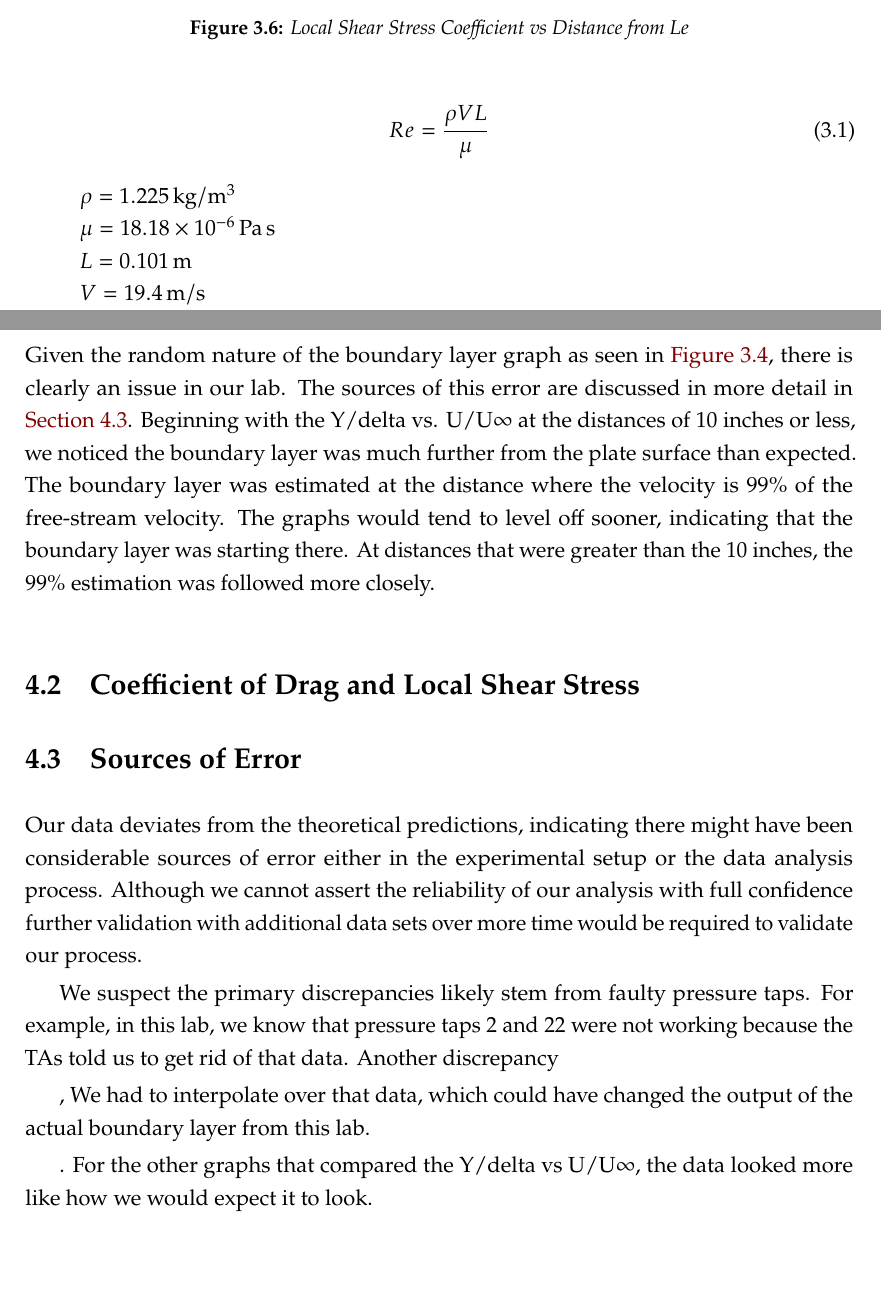
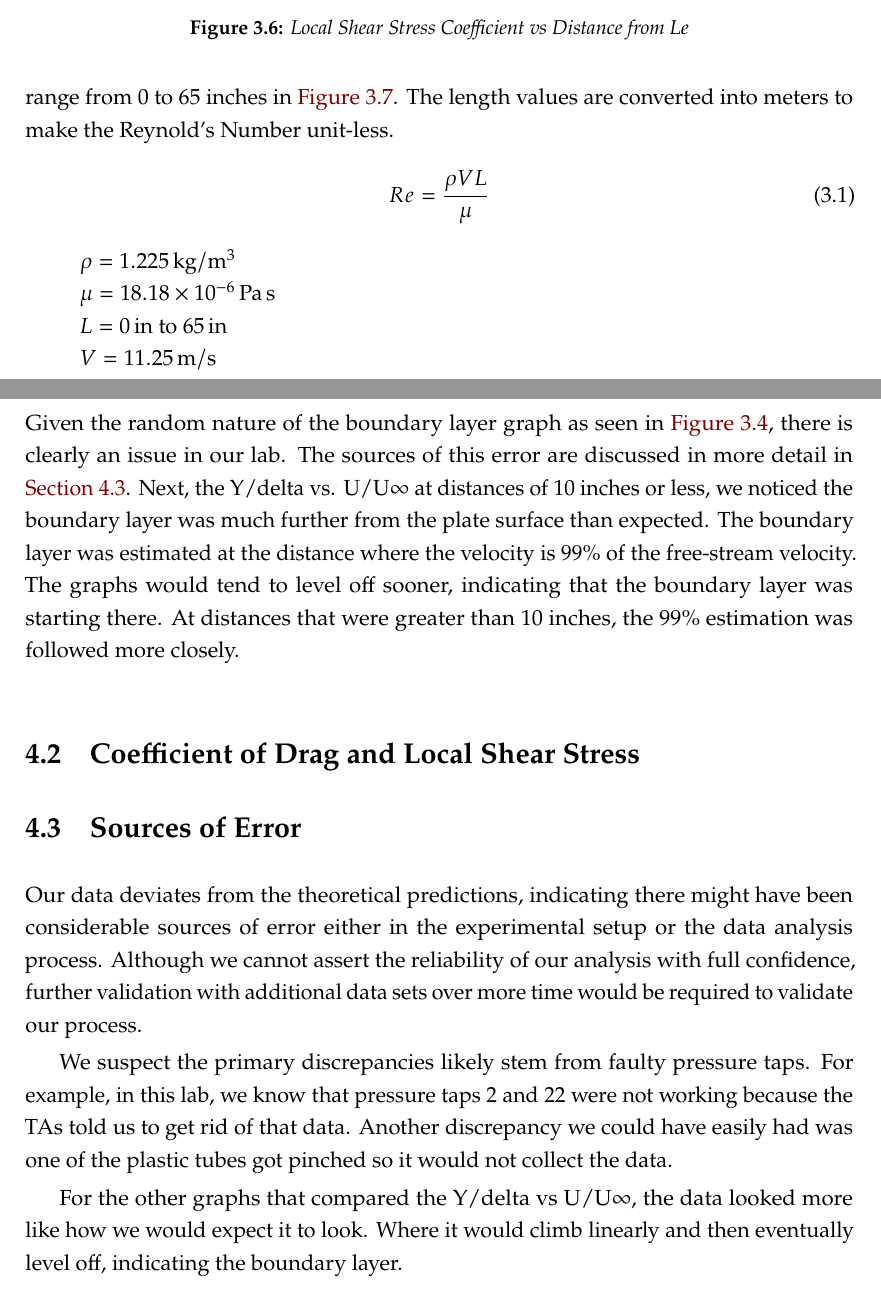
Before and after one commit to AER-E-344-S3-G3/AER-E-344-Lab-08, a LaTeX thesis (Main.tex, which reads Chapters/03-Results.tex, Chapters/04-Discussion.tex): two parts of pages 14 and 15 of 29 before the commit and two parts of pages 14 and 16 of 30 after it, joined at a grey line, cut so that both start at the same text, the shorter picture padded with empty space. Compiled offline with pdfLaTeX.

Commit message:
Updates from Overleaf

```diff
--- a/Chapters/03-Results.tex
+++ b/Chapters/03-Results.tex
@@ -63,7 +63,7 @@
      \label{fig:LocalShearStressVsDisToLE}
 \end{figure}
 
-Using \autoref{eq:Re} and the subsequent parameters, we find the Reynolds number of about \num{1.322e5} for the airfoil wake measurements.
+\noindent Using \autoref{eq:Re} and the subsequent parameters, we find the Reynolds number at the range from 0 to 65 inches in \autoref{fig:ReVsD}. The length values are converted into meters to make the Reynold's Number unit-less.
 
 \begin{equation}\label{eq:Re}
     Re = \frac{\rho V L}{\mu}
@@ -72,7 +72,6 @@
 \begin{enumerate}
     \item[] $\rho = \qty{1.225}{\kilogram\per\meter^3}$
     \item[] $\mu = \qty{18.18e-06}{\pascal\second}$
-    \item[] $L = \qty{0.101}{\meter}$
-    \item[] $V = \qty{19.4}{\meter\per\second}$
-    \item[] $Re = \num{1.322e5}$
+    \item[] $L = \qtyrange{0}{65}{in}$
+    \item[] $V = \qty{11.25}{\meter\per\second}$
 \end{enumerate}
--- a/Chapters/04-Discussion.tex
+++ b/Chapters/04-Discussion.tex
@@ -2,20 +2,18 @@
 \label{cp:discussion}
 \section{Boundary Layer Analysis}
 
-Given the random nature of the boundary layer graph as seen in \autoref{fig:BoundaryLayerThicknessFromLE}, there is clearly an issue in our lab. The sources of this error are discussed in more detail in \autoref{sec:error}. Beginning with the Y/delta vs. U/U$\infty$ at the distances of 10 inches or less, we noticed the boundary layer was much further from the plate surface than expected. The boundary layer was estimated at the distance where the velocity is 99\% of the free-stream velocity. The graphs would tend to level off sooner, indicating that the boundary layer was starting there. At distances that were greater than the 10 inches, the 99\% estimation was followed more closely.
+Given the random nature of the boundary layer graph as seen in \autoref{fig:BoundaryLayerThicknessFromLE}, there is clearly an issue in our lab. The sources of this error are discussed in more detail in \autoref{sec:error}. Next, the Y/delta vs. U/U$\infty$ at distances of 10 inches or less, we noticed the boundary layer was much further from the plate surface than expected. The boundary layer was estimated at the distance where the velocity is 99\% of the free-stream velocity. The graphs would tend to level off sooner, indicating that the boundary layer was starting there. At distances that were greater than 10 inches, the 99\% estimation was followed more closely.
 
 \section{Coefficient of Drag and Local Shear Stress}
 
 
 \section{Sources of Error} \label{sec:error}
 
-Our data deviates from the theoretical predictions, indicating there might have been considerable sources of error either in the experimental setup or the data analysis process. Although we cannot assert the reliability of our analysis with full confidence further validation with additional data sets over more time would be required to validate our process.
+Our data deviates from the theoretical predictions, indicating there might have been considerable sources of error either in the experimental setup or the data analysis process. Although we cannot assert the reliability of our analysis with full confidence, further validation with additional data sets over more time would be required to validate our process.
 
-We suspect the primary discrepancies likely stem from faulty pressure taps. For example, in this lab, we know that pressure taps 2 and 22 were not working because the TAs told us to get rid of that data. Another discrepancy
+We suspect the primary discrepancies likely stem from faulty pressure taps. For example, in this lab, we know that pressure taps 2 and 22 were not working because the TAs told us to get rid of that data. Another discrepancy we could have easily had was one of the plastic tubes got pinched so it would not collect the data.
 
-, We had to interpolate over that data, which could have changed the output of the actual boundary layer from this lab.
-
-. For the other graphs that compared the Y/delta vs U/U$\infty$, the data looked more like how we would expect it to look.
+For the other graphs that compared the Y/delta vs U/U$\infty$, the data looked more like how we would expect it to look. Where it would climb linearly and then eventually level off, indicating the boundary layer.
 
 \section{Future Work} \label{sec:FutureWork}
 
```
Also changed, not shown: Code/Lab8_Analysis.m (+2 -2 lines), Chapters/03-Results.tex (13 more changed lines), Chapters/04-Discussion.tex (2 more changed lines).
